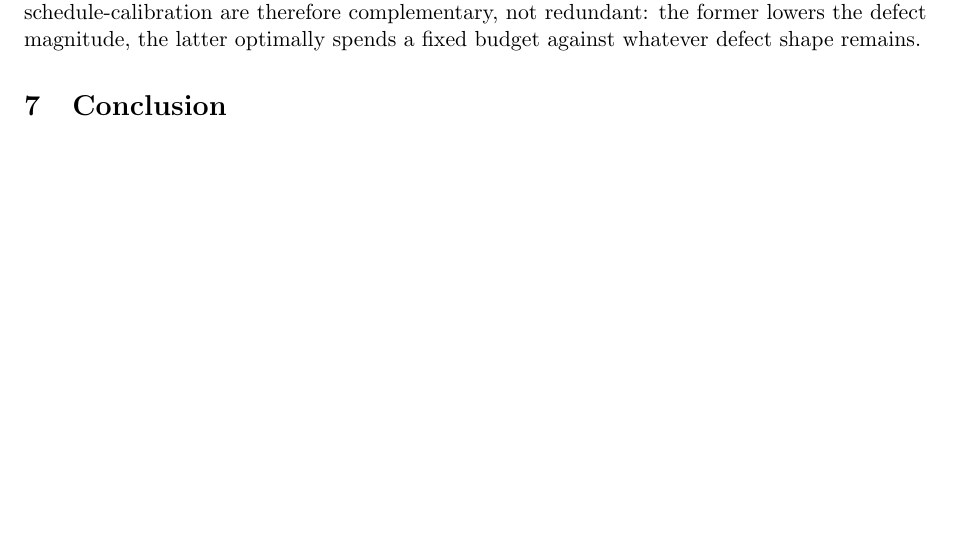
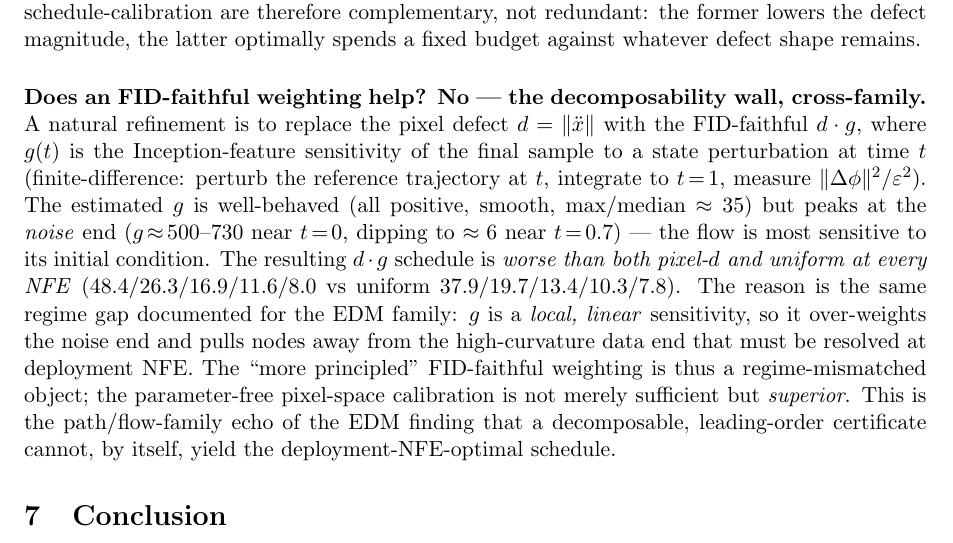
Before and after one commit to thermau5/autonomous-diffusion-experiment-factory, a LaTeX paper (outputs/paper/new_generic/report_level3_path.tex): part of page 5 of 5 before the commit and part of page 5 of 6 after it, cut so that both start at the same text, the shorter picture padded with empty space. Compiled offline with pdfLaTeX.

Commit message:
auto30: add FID-weighting negative result to report+summary (decomposability wall confirmed cross-family; pixel-d sufficient+superior)

```diff
--- a/outputs/paper/new_generic/report_level3_path.tex
+++ b/outputs/paper/new_generic/report_level3_path.tex
@@ -324,6 +324,28 @@ therefore complementary, not redundant: the former lowers the defect
 magnitude, the latter optimally spends a fixed budget against whatever
 defect shape remains.
 
+\paragraph{Does an FID-faithful weighting help? No --- the decomposability
+wall, cross-family.} A natural refinement is to replace the pixel defect
+$d=\lVert\ddot x\rVert$ with the FID-faithful $d\cdot g$, where
+$g(t)$ is the Inception-feature sensitivity of the final sample to a state
+perturbation at time $t$ (finite-difference: perturb the reference
+trajectory at $t$, integrate to $t\!=\!1$, measure
+$\lVert\Delta\phi\rVert^2/\varepsilon^2$). The estimated $g$ is well-behaved
+(all positive, smooth, max/median $\approx35$) but peaks at the
+\emph{noise} end ($g\!\approx\!500\text{--}730$ near $t\!=\!0$, dipping to
+$\approx6$ near $t\!=\!0.7$) --- the flow is most sensitive to its initial
+condition. The resulting $d\cdot g$ schedule is \emph{worse than both pixel-$d$
+and uniform at every NFE} ($48.4/26.3/16.9/11.6/8.0$ vs uniform
+$37.9/19.7/13.4/10.3/7.8$). The reason is the same regime gap documented for
+the EDM family: $g$ is a \emph{local, linear} sensitivity, so it
+over-weights the noise end and pulls nodes away from the high-curvature
+data end that must be resolved at deployment NFE. The ``more principled''
+FID-faithful weighting is thus a regime-mismatched object; the
+parameter-free pixel-space calibration is not merely sufficient but
+\emph{superior}. This is the path/flow-family echo of the EDM finding that
+a decomposable, leading-order certificate cannot, by itself, yield the
+deployment-NFE-optimal schedule.
+
 \section{Conclusion}
 The reflow series isolates the path axis $P$ and confirms the certificate's
 two-term structure on it: each reflow step lowers the discretization defect
```
Also changed, not shown: outputs/auto30_summary.md (+3 -1 lines).
